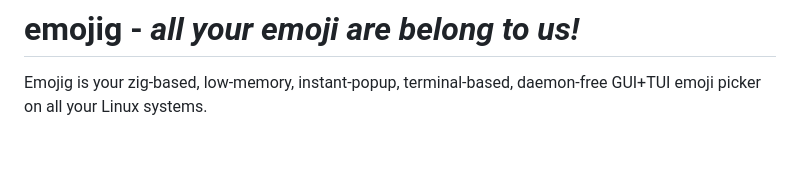
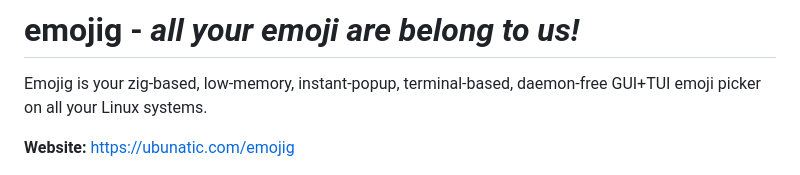
Before and after one commit to ubunatic/emojig, a Markdown page: README.md, the part around the change. Drawn GitHub-style; blank space fills up the shorter version.

Commit message:
docs: add website link to README
Co-Authored-By: Claude Sonnet 4.6 <noreply@anthropic.com>

```diff
--- a/README.md
+++ b/README.md
@@ -1,6 +1,8 @@
 # emojig - *all your emoji are belong to us!*
 
 Emojig is your zig-based, low-memory, instant-popup, terminal-based, daemon-free GUI+TUI emoji picker on all your Linux systems.
+
+**Website:** https://ubunatic.com/emojig
 
 <img src="docs/emojig-screen-gui-editor-light-v0.1.4.png" height="300"/>
 <img src="docs/emojig-screen-tui-tilix-dark-v0.1.4.png" height="300"/>
```
